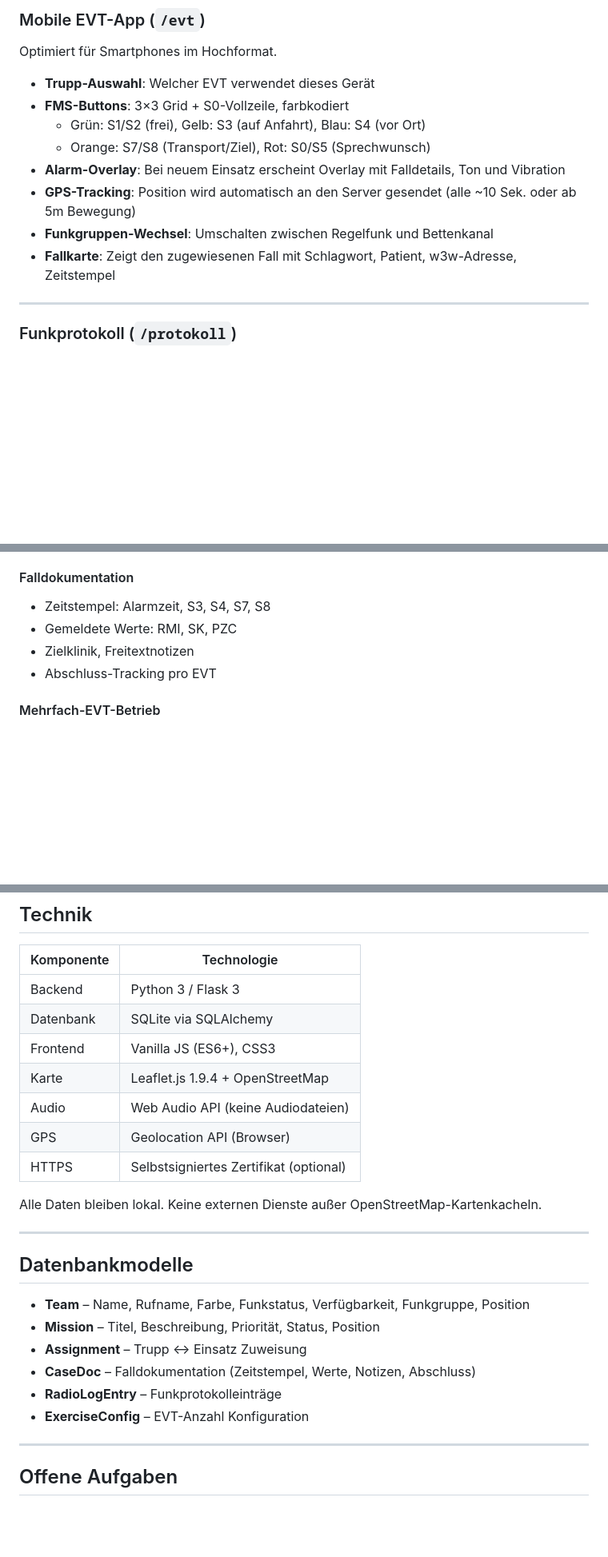
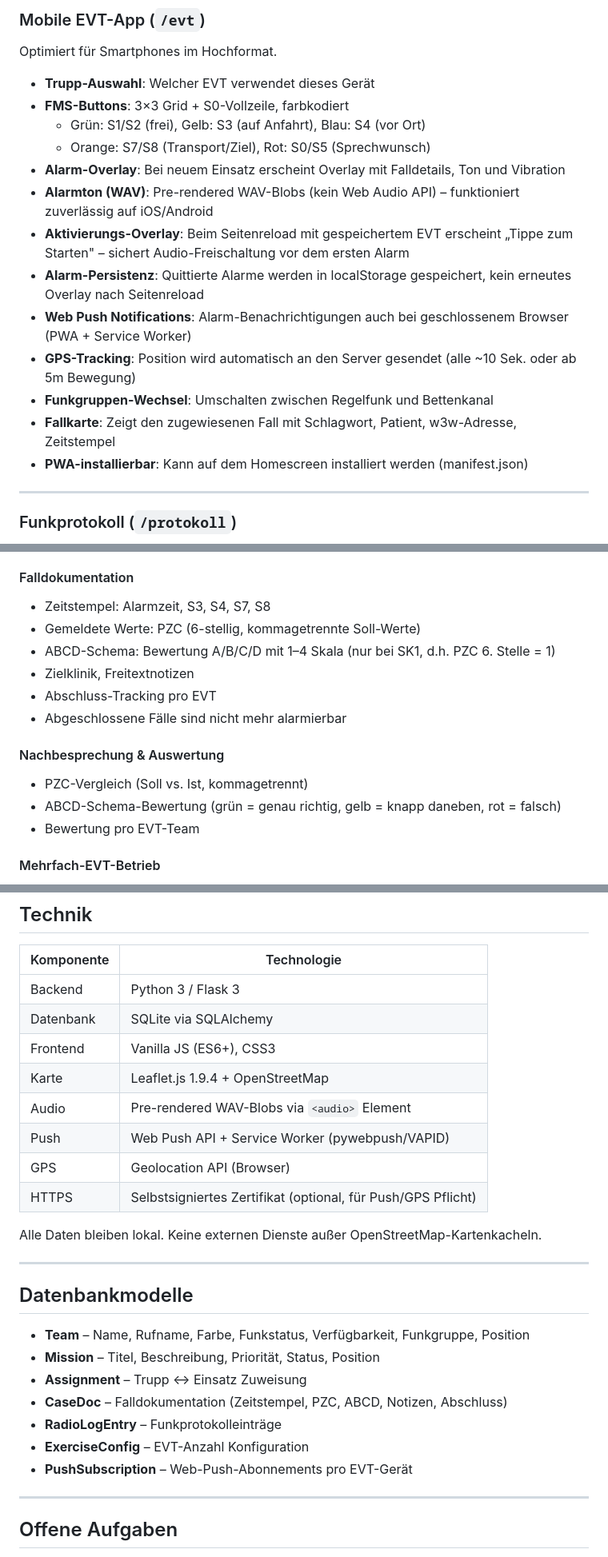
Before and after one commit to jeckersberger/OpMan_GPT, a Markdown page: README.md, 3 parts joined by grey strips. Shown at 80% size. Rendered like a GitHub page; blank space fills up the shorter version.

```diff
--- a/README.md
+++ b/README.md
@@ -65,9 +65,14 @@ Optimiert für Smartphones im Hochformat.
   - Grün: S1/S2 (frei), Gelb: S3 (auf Anfahrt), Blau: S4 (vor Ort)
   - Orange: S7/S8 (Transport/Ziel), Rot: S0/S5 (Sprechwunsch)
 - **Alarm-Overlay**: Bei neuem Einsatz erscheint Overlay mit Falldetails, Ton und Vibration
+- **Alarmton (WAV)**: Pre-rendered WAV-Blobs (kein Web Audio API) – funktioniert zuverlässig auf iOS/Android
+- **Aktivierungs-Overlay**: Beim Seitenreload mit gespeichertem EVT erscheint „Tippe zum Starten" – sichert Audio-Freischaltung vor dem ersten Alarm
+- **Alarm-Persistenz**: Quittierte Alarme werden in localStorage gespeichert, kein erneutes Overlay nach Seitenreload
+- **Web Push Notifications**: Alarm-Benachrichtigungen auch bei geschlossenem Browser (PWA + Service Worker)
 - **GPS-Tracking**: Position wird automatisch an den Server gesendet (alle ~10 Sek. oder ab 5m Bewegung)
 - **Funkgruppen-Wechsel**: Umschalten zwischen Regelfunk und Bettenkanal
 - **Fallkarte**: Zeigt den zugewiesenen Fall mit Schlagwort, Patient, w3w-Adresse, Zeitstempel
+- **PWA-installierbar**: Kann auf dem Homescreen installiert werden (manifest.json)
 
 ---
 
@@ -98,9 +103,16 @@ Alle Fälle haben eingebettete GPS-Koordinaten (Raum Feucht, Bayern) – keine I
 
 #### Falldokumentation
 - Zeitstempel: Alarmzeit, S3, S4, S7, S8
-- Gemeldete Werte: RMI, SK, PZC
+- Gemeldete Werte: PZC (6-stellig, kommagetrennte Soll-Werte)
+- ABCD-Schema: Bewertung A/B/C/D mit 1–4 Skala (nur bei SK1, d.h. PZC 6. Stelle = 1)
 - Zielklinik, Freitextnotizen
 - Abschluss-Tracking pro EVT
+- Abgeschlossene Fälle sind nicht mehr alarmierbar
+
+#### Nachbesprechung & Auswertung
+- PZC-Vergleich (Soll vs. Ist, kommagetrennt)
+- ABCD-Schema-Bewertung (grün = genau richtig, gelb = knapp daneben, rot = falsch)
+- Bewertung pro EVT-Team
 
 #### Mehrfach-EVT-Betrieb
 - Konfigurierbar: 1–6 EVT-Teams
@@ -120,9 +132,10 @@ Alle Fälle haben eingebettete GPS-Koordinaten (Raum Feucht, Bayern) – keine I
 | Datenbank | SQLite via SQLAlchemy |
 | Frontend | Vanilla JS (ES6+), CSS3 |
 | Karte | Leaflet.js 1.9.4 + OpenStreetMap |
-| Audio | Web Audio API (keine Audiodateien) |
+| Audio | Pre-rendered WAV-Blobs via `<audio>` Element |
+| Push | Web Push API + Service Worker (pywebpush/VAPID) |
 | GPS | Geolocation API (Browser) |
-| HTTPS | Selbstsigniertes Zertifikat (optional) |
+| HTTPS | Selbstsigniertes Zertifikat (optional, für Push/GPS Pflicht) |
 
 Alle Daten bleiben lokal. Keine externen Dienste außer OpenStreetMap-Kartenkacheln.
 
@@ -133,9 +146,10 @@ Alle Daten bleiben lokal. Keine externen Dienste außer OpenStreetMap-Kartenkach
 - **Team** – Name, Rufname, Farbe, Funkstatus, Verfügbarkeit, Funkgruppe, Position
 - **Mission** – Titel, Beschreibung, Priorität, Status, Position
 - **Assignment** – Trupp ↔ Einsatz Zuweisung
-- **CaseDoc** – Falldokumentation (Zeitstempel, Werte, Notizen, Abschluss)
+- **CaseDoc** – Falldokumentation (Zeitstempel, PZC, ABCD, Notizen, Abschluss)
 - **RadioLogEntry** – Funkprotokolleinträge
 - **ExerciseConfig** – EVT-Anzahl Konfiguration
+- **PushSubscription** – Web-Push-Abonnements pro EVT-Gerät
 
 ---
 
```
Also changed, not shown: TODO.md (+95 -8 lines).
